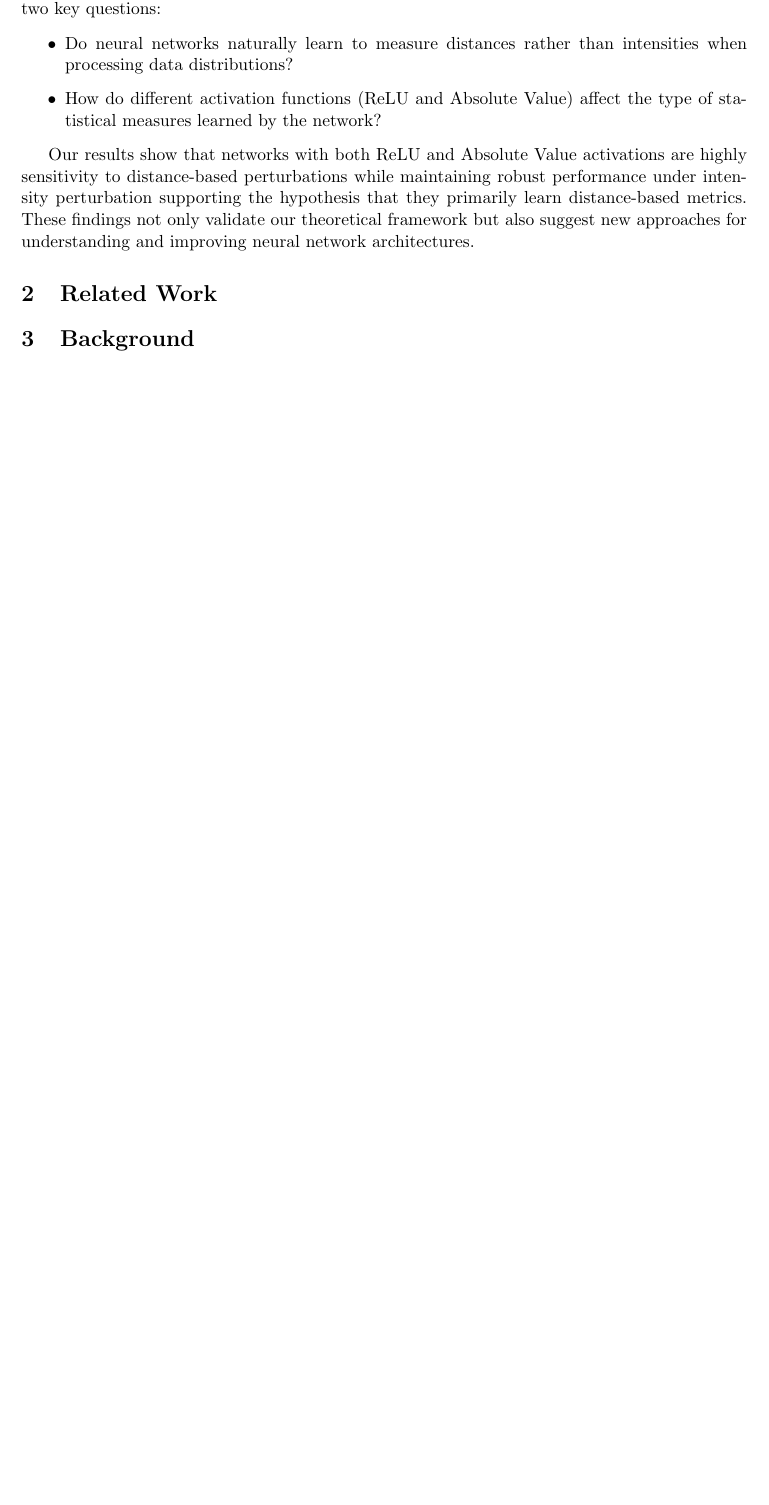
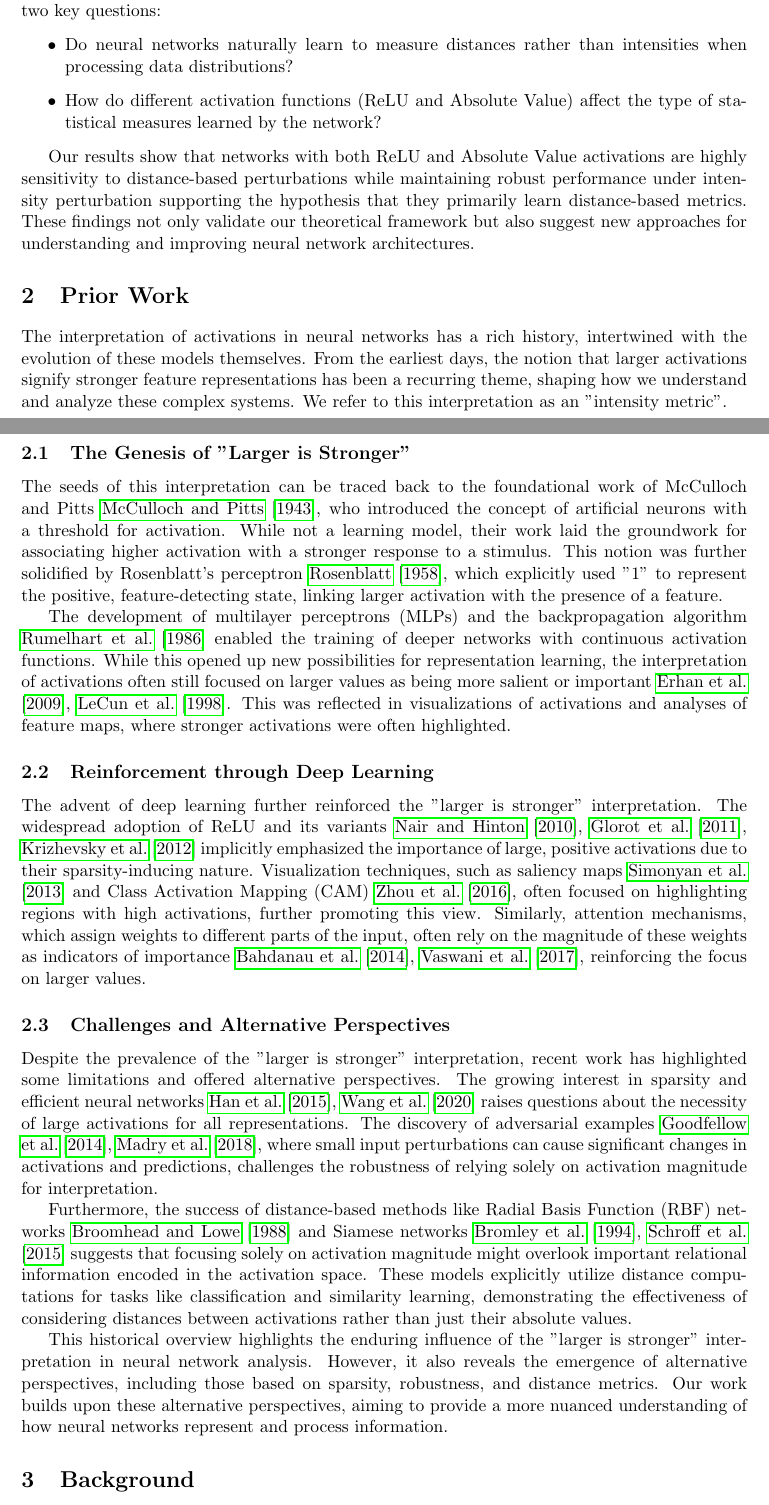
Before and after one commit to alanoursland/neural_networks_use_distance_metrics, a LaTeX document (paper/oursland2024_nn_use_dm.tex, which reads paper/sections/related_work.tex): part of page 1 of 11 before the commit and two parts of pages 1 and 2 of 13 after it, the two joined at a grey line, cut so that both start at the same text, the shorter picture padded with empty space. Compiled offline with pdfLaTeX.

Commit message:
Related Work draft going through a history of intensity metrics.

```diff
--- a/paper/sections/related_work.tex
+++ b/paper/sections/related_work.tex
@@ -1 +1,21 @@
-\section{Related Work}
+\section{Prior Work}
+
+The interpretation of activations in neural networks has a rich history, intertwined with the evolution of these models themselves. From the earliest days, the notion that larger activations signify stronger feature representations has been a recurring theme, shaping how we understand and analyze these complex systems. We refer to this interpretation as an "intensity metric".
+
+\subsection{The Genesis of "Larger is Stronger"}
+
+The seeds of this interpretation can be traced back to the foundational work of McCulloch and Pitts \cite{mcculloch1943logical}, who introduced the concept of artificial neurons with a threshold for activation. While not a learning model, their work laid the groundwork for associating higher activation with a stronger response to a stimulus. This notion was further solidified by Rosenblatt's perceptron \cite{rosenblatt1958perceptron}, which explicitly used "1" to represent the positive, feature-detecting state, linking larger activation with the presence of a feature.
+
+The development of multilayer perceptrons (MLPs) and the backpropagation algorithm \cite{rumelhart1986learning} enabled the training of deeper networks with continuous activation functions. While this opened up new possibilities for representation learning, the interpretation of activations often still focused on larger values as being more salient or important \cite{erhan2009visualizing, lecun1998gradient}. This was reflected in visualizations of activations and analyses of feature maps, where stronger activations were often highlighted.
+
+\subsection{Reinforcement through Deep Learning}
+
+The advent of deep learning further reinforced the "larger is stronger" interpretation. The widespread adoption of ReLU and its variants \cite{nair2010rectified, glorot2011deep, krizhevsky2012imagenet} implicitly emphasized the importance of large, positive activations due to their sparsity-inducing nature. Visualization techniques, such as saliency maps \cite{simonyan2013deep} and Class Activation Mapping (CAM) \cite{zhou2016learning}, often focused on highlighting regions with high activations, further promoting this view.  Similarly, attention mechanisms, which assign weights to different parts of the input, often rely on the magnitude of these weights as indicators of importance \cite{bahdanau2014neural, vaswani2017attention}, reinforcing the focus on larger values.
+
+\subsection{Challenges and Alternative Perspectives}
+
+Despite the prevalence of the "larger is stronger" interpretation, recent work has highlighted some limitations and offered alternative perspectives. The growing interest in sparsity and efficient neural networks \cite{han2015learning, wang2020dynamic} raises questions about the necessity of large activations for all representations. The discovery of adversarial examples \cite{goodfellow2014explaining, madry2017towards}, where small input perturbations can cause significant changes in activations and predictions, challenges the robustness of relying solely on activation magnitude for interpretation.
+
+Furthermore, the success of distance-based methods like Radial Basis Function (RBF) networks \cite{broomhead1988radial} and Siamese networks \cite{bromley1994signature, schroff2015facenet} suggests that focusing solely on activation magnitude might overlook important relational information encoded in the activation space. These models explicitly utilize distance computations for tasks like classification and similarity learning, demonstrating the effectiveness of considering distances between activations rather than just their absolute values.
+
+This historical overview highlights the enduring influence of the "larger is stronger" interpretation in neural network analysis. However, it also reveals the emergence of alternative perspectives, including those based on sparsity, robustness, and distance metrics. Our work builds upon these alternative perspectives, aiming to provide a more nuanced understanding of how neural networks represent and process information.
```
